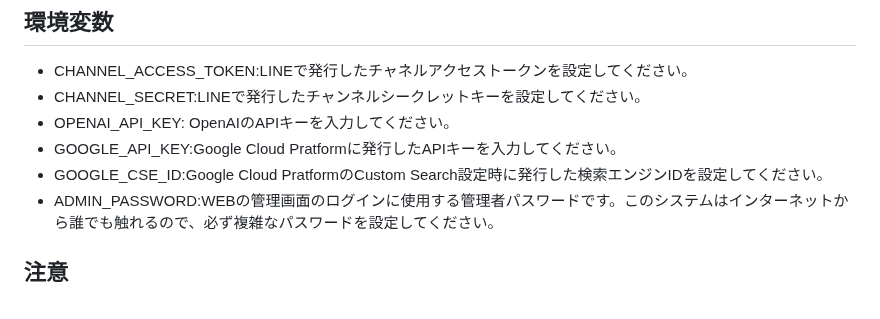
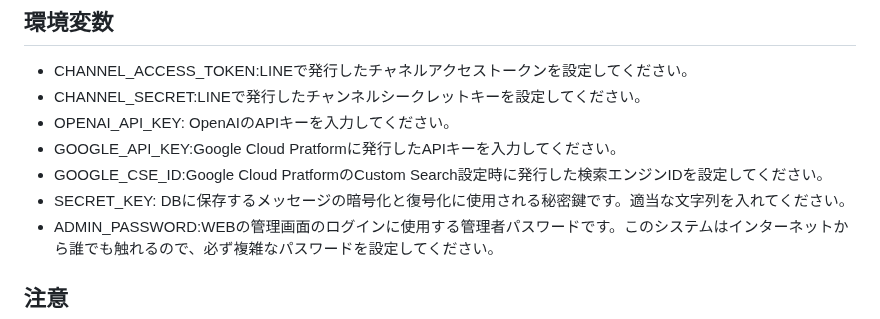
Before and after one commit to MrHiraiwa/LineBotForGPTPlus, a Markdown page: README.md, the part around the change. Drawn GitHub-style.

```diff
--- a/README.md
+++ b/README.md
@@ -38,6 +38,7 @@
 - OPENAI_API_KEY: OpenAIのAPIキーを入力してください。
 - GOOGLE_API_KEY:Google Cloud Pratformに発行したAPIキーを入力してください。
 - GOOGLE_CSE_ID:Google Cloud PratformのCustom Search設定時に発行した検索エンジンIDを設定してください。
+- SECRET_KEY: DBに保存するメッセージの暗号化と復号化に使用される秘密鍵です。適当な文字列を入れてください。
 - ADMIN_PASSWORD:WEBの管理画面のログインに使用する管理者パスワードです。このシステムはインターネットから誰でも触れるので、必ず複雑なパスワードを設定してください。
 
 ## 注意
```
